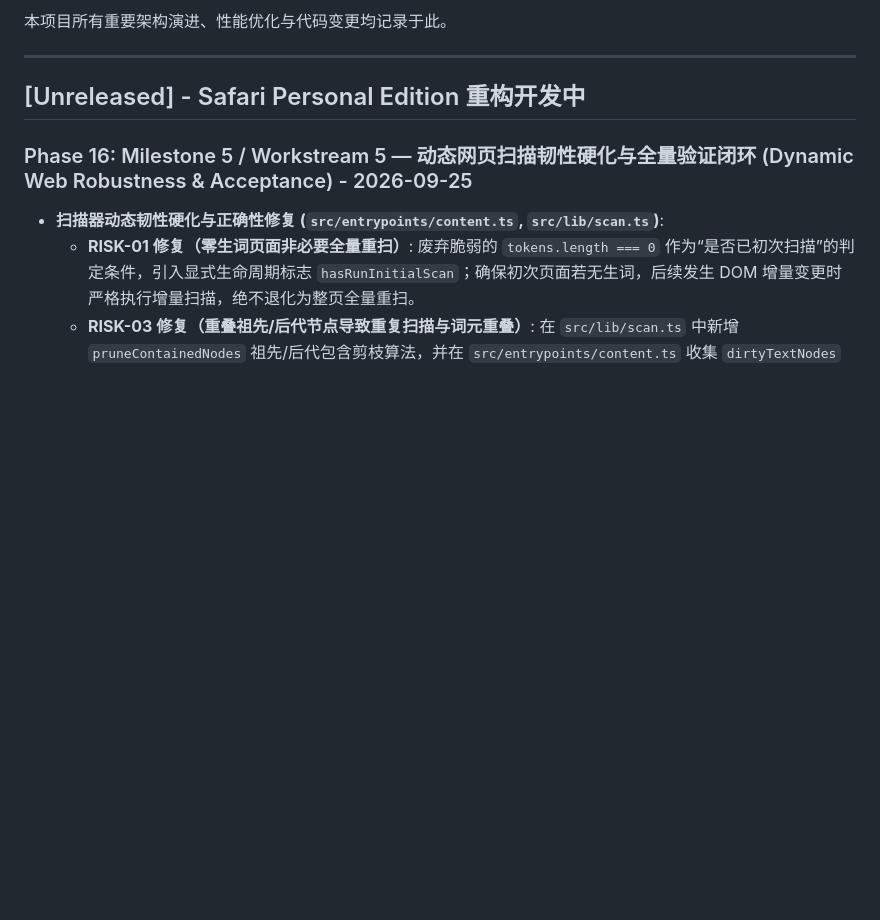
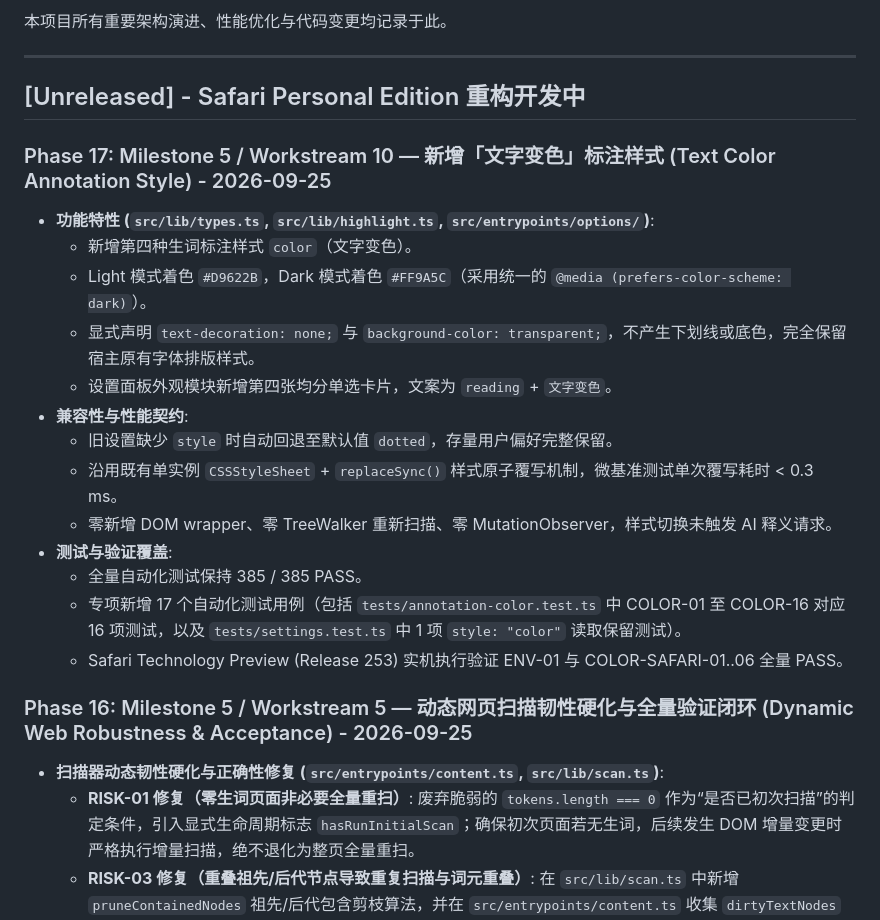
Before and after one commit to ReiAKIraAn/Glint, a Markdown page: docs/changelog.md, the part around the change. GitHub-like rendering; blank space fills up the shorter version.

Commit message:
docs(m5): document M5-W10 text color annotation style in changelog

```diff
--- a/docs/changelog.md
+++ b/docs/changelog.md
@@ -5,6 +5,21 @@
 ---
 
 ## [Unreleased] - Safari Personal Edition 重构开发中
+
+### Phase 17: Milestone 5 / Workstream 10 — 新增「文字变色」标注样式 (Text Color Annotation Style) - 2026-09-25
+- **功能特性 (`src/lib/types.ts`, `src/lib/highlight.ts`, `src/entrypoints/options/`)**:
+  - 新增第四种生词标注样式 `color`（文字变色）。
+  - Light 模式着色 `#D9622B`，Dark 模式着色 `#FF9A5C`（采用统一的 `@media (prefers-color-scheme: dark)`）。
+  - 显式声明 `text-decoration: none;` 与 `background-color: transparent;`，不产生下划线或底色，完全保留宿主原有字体排版样式。
+  - 设置面板外观模块新增第四张均分单选卡片，文案为 `reading` + `文字变色`。
+- **兼容性与性能契约**:
+  - 旧设置缺少 `style` 时自动回退至默认值 `dotted`，存量用户偏好完整保留。
+  - 沿用既有单实例 `CSSStyleSheet` + `replaceSync()` 样式原子覆写机制，微基准测试单次覆写耗时 < 0.3 ms。
+  - 零新增 DOM wrapper、零 TreeWalker 重新扫描、零 MutationObserver，样式切换未触发 AI 释义请求。
+- **测试与验证覆盖**:
+  - 全量自动化测试保持 385 / 385 PASS。
+  - 专项新增 17 个自动化测试用例（包括 `tests/annotation-color.test.ts` 中 COLOR-01 至 COLOR-16 对应 16 项测试，以及 `tests/settings.test.ts` 中 1 项 `style: "color"` 读取保留测试）。
+  - Safari Technology Preview (Release 253) 实机执行验证 ENV-01 与 COLOR-SAFARI-01..06 全量 PASS。
 
 ### Phase 16: Milestone 5 / Workstream 5 — 动态网页扫描韧性硬化与全量验证闭环 (Dynamic Web Robustness & Acceptance) - 2026-09-25
 - **扫描器动态韧性硬化与正确性修复 (`src/entrypoints/content.ts`, `src/lib/scan.ts`)**:
```
